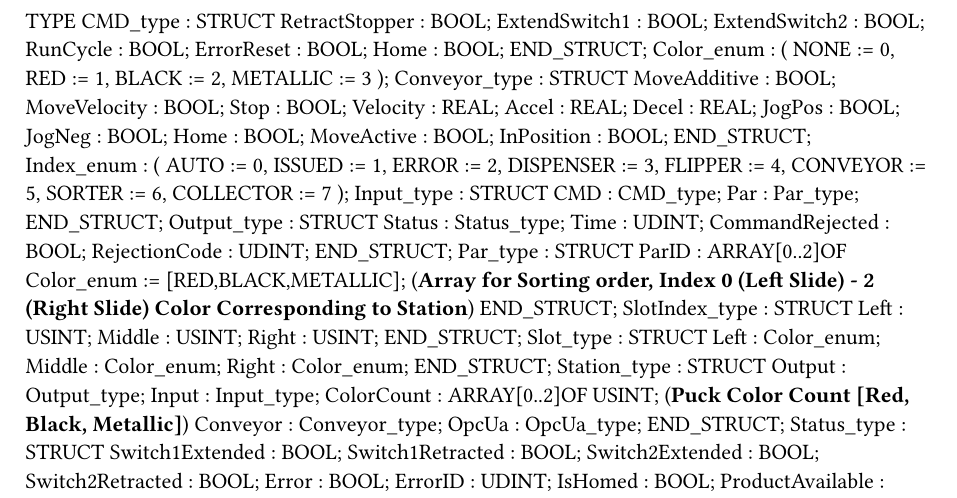
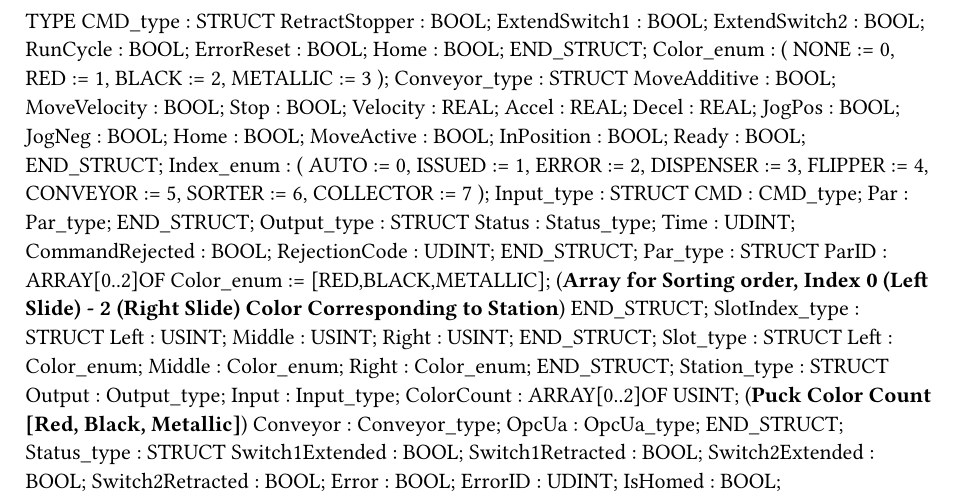
Before and after one commit to leeyoh/Lab2---Conveyor, a Typst document (Logical/Sorting/Station.typ): part of the page, cut so that both start at the same text. Compiled offline with Typst 0.15.

Commit message:
basic sorter error handling

```diff
--- a/Logical/Sorting/Station.typ
+++ b/Logical/Sorting/Station.typ
@@ -27,6 +27,7 @@ TYPE
 		Home : BOOL;
 		MoveActive : BOOL;
 		InPosition : BOOL;
+		Ready : BOOL;
 	END_STRUCT;
 	Index_enum :
 		(
```
Also changed, not shown: 11 other files.
